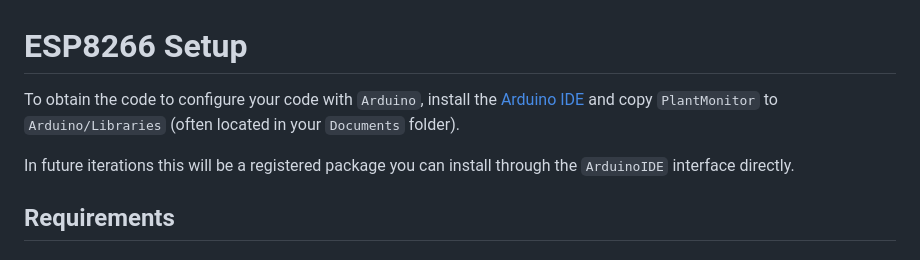
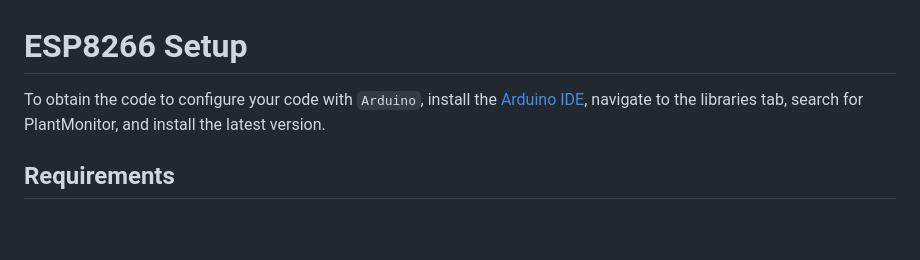
Before and after one commit to milescb/PiWebsite, a Markdown page: esp8266/README.md, the part around the change. Drawn GitHub-style; blank space fills up the shorter version.

Commit message:
Update instructions for installing PlantMonitor library

```diff
--- a/esp8266/README.md
+++ b/esp8266/README.md
@@ -1,8 +1,6 @@
 # ESP8266 Setup
 
-To obtain the code to configure your code with `Arduino`, install the [Arduino IDE](https://www.arduino.cc/en/software/) and copy `PlantMonitor` to `Arduino/Libraries` (often located in your `Documents` folder).
-
-In future iterations this will be a registered package you can install through the `ArduinoIDE` interface directly.
+To obtain the code to configure your code with `Arduino`, install the [Arduino IDE](https://www.arduino.cc/en/software/), navigate to the libraries tab, search for PlantMonitor, and install the latest version.
 
 ## Requirements
 
```
